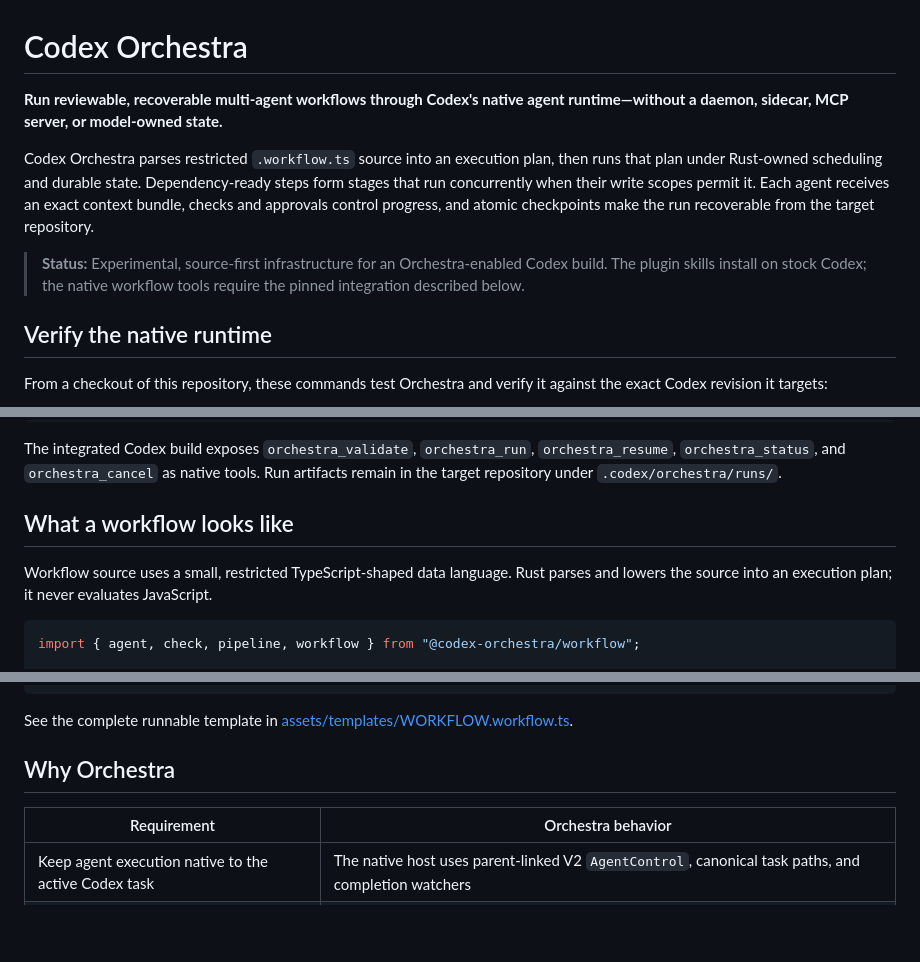
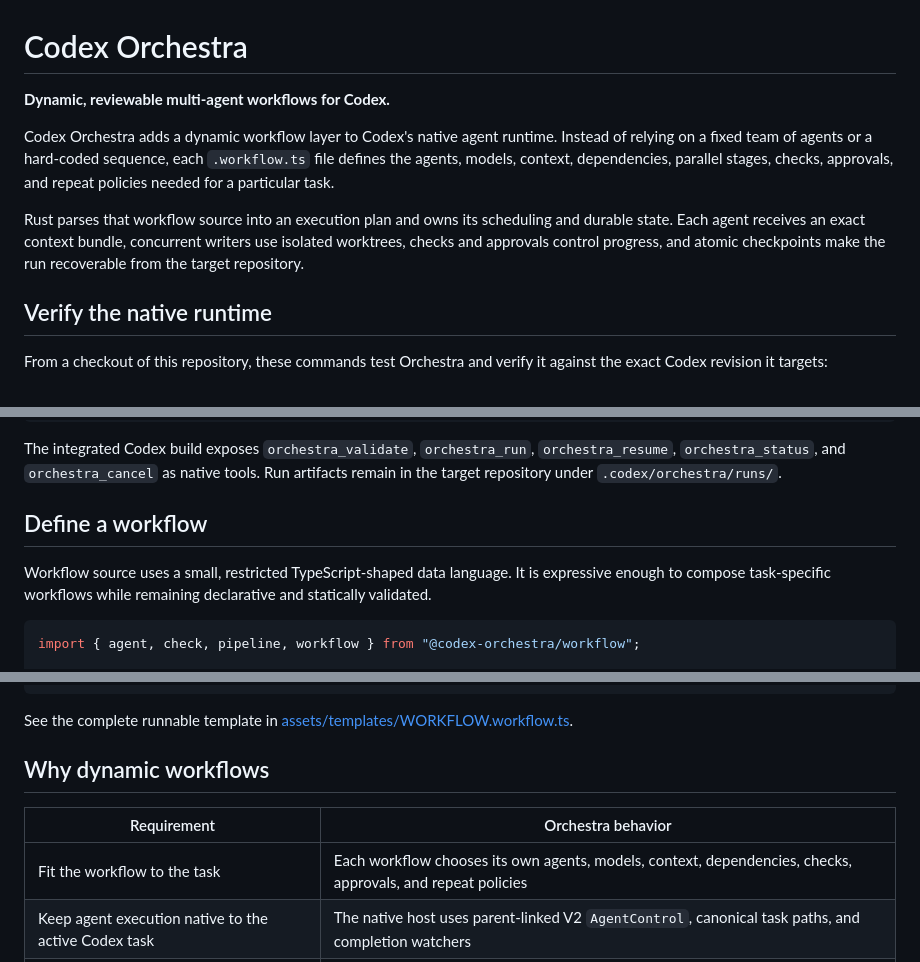
Before and after one commit to edgefloor/codex-orchestra, a Markdown page: README.md, 3 parts joined by grey strips. GitHub-like rendering; blank space fills up the shorter version.

Commit message:
Clarify Orchestra as a dynamic workflow layer

````diff
--- a/README.md
+++ b/README.md
@@ -1,10 +1,10 @@
 # Codex Orchestra
 
-**Run reviewable, recoverable multi-agent workflows through Codex's native agent runtime—without a daemon, sidecar, MCP server, or model-owned state.**
+**Dynamic, reviewable multi-agent workflows for Codex.**
 
-Codex Orchestra parses restricted `.workflow.ts` source into an execution plan, then runs that plan under Rust-owned scheduling and durable state. Dependency-ready steps form stages that run concurrently when their write scopes permit it. Each agent receives an exact context bundle, checks and approvals control progress, and atomic checkpoints make the run recoverable from the target repository.
+Codex Orchestra adds a dynamic workflow layer to Codex's native agent runtime. Instead of relying on a fixed team of agents or a hard-coded sequence, each `.workflow.ts` file defines the agents, models, context, dependencies, parallel stages, checks, approvals, and repeat policies needed for a particular task.
 
-> **Status:** Experimental, source-first infrastructure for an Orchestra-enabled Codex build. The plugin skills install on stock Codex; the native workflow tools require the pinned integration described below.
+Rust parses that workflow source into an execution plan and owns its scheduling and durable state. Each agent receives an exact context bundle, concurrent writers use isolated worktrees, checks and approvals control progress, and atomic checkpoints make the run recoverable from the target repository.
 
 ## Verify the native runtime
 
@@ -30,9 +30,9 @@ cargo run -p codex-orchestra-lifecycle -- project --target /path/to/your/repo --
 
 The integrated Codex build exposes `orchestra_validate`, `orchestra_run`, `orchestra_resume`, `orchestra_status`, and `orchestra_cancel` as native tools. Run artifacts remain in the target repository under `.codex/orchestra/runs/`.
 
-## What a workflow looks like
+## Define a workflow
 
-Workflow source uses a small, restricted TypeScript-shaped data language. Rust parses and lowers the source into an execution plan; it never evaluates JavaScript.
+Workflow source uses a small, restricted TypeScript-shaped data language. It is expressive enough to compose task-specific workflows while remaining declarative and statically validated.
 
 ```ts
 import { agent, check, pipeline, workflow } from "@codex-orchestra/workflow";
@@ -64,10 +64,11 @@ export default workflow({
 
 See the complete runnable template in [assets/templates/WORKFLOW.workflow.ts](assets/templates/WORKFLOW.workflow.ts).
 
-## Why Orchestra
+## Why dynamic workflows
 
 | Requirement | Orchestra behavior |
 | --- | --- |
+| Fit the workflow to the task | Each workflow chooses its own agents, models, context, dependencies, checks, approvals, and repeat policies |
 | Keep agent execution native to the active Codex task | The native host uses parent-linked V2 `AgentControl`, canonical task paths, and completion watchers |
 | Make agent context auditable | Context bundles contain exact declared bytes and dependency outputs and carry a SHA-256 digest |
 | Control concurrent writes | Dependency-ready writers run concurrently only with disjoint write scopes and isolated Git worktrees |
````
Also changed, not shown: other parts of README.md (+1 -1 lines).
